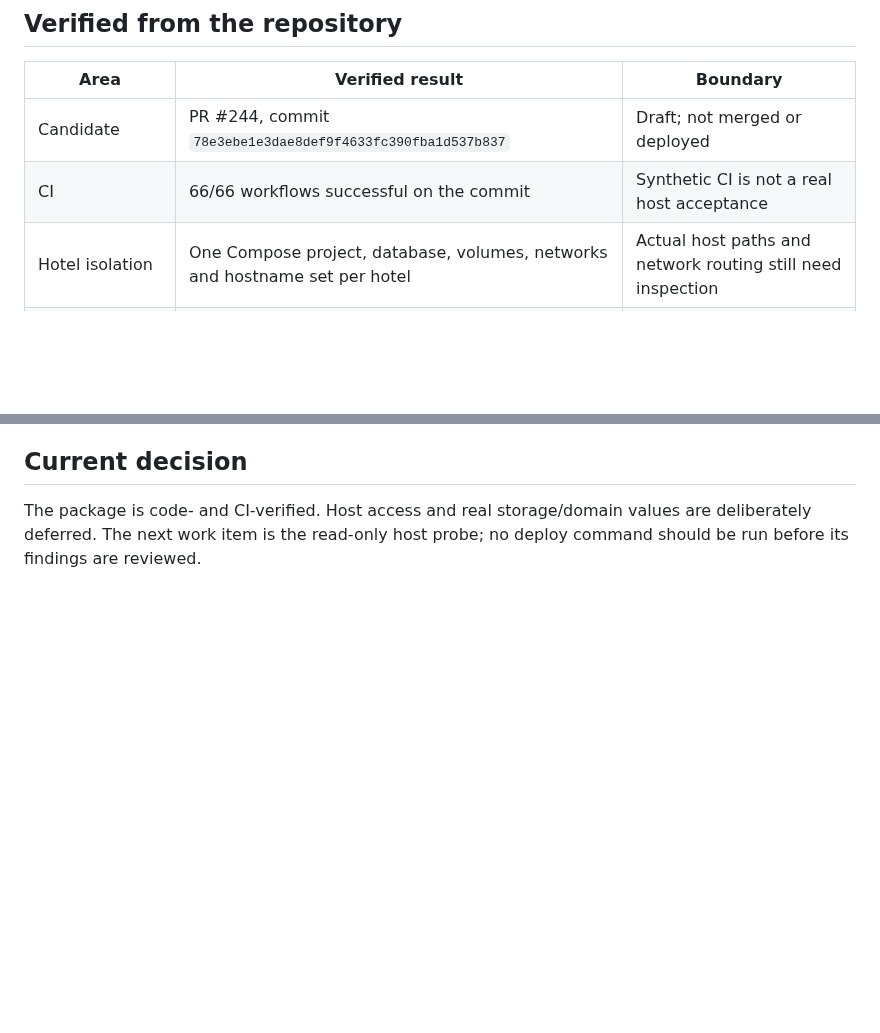
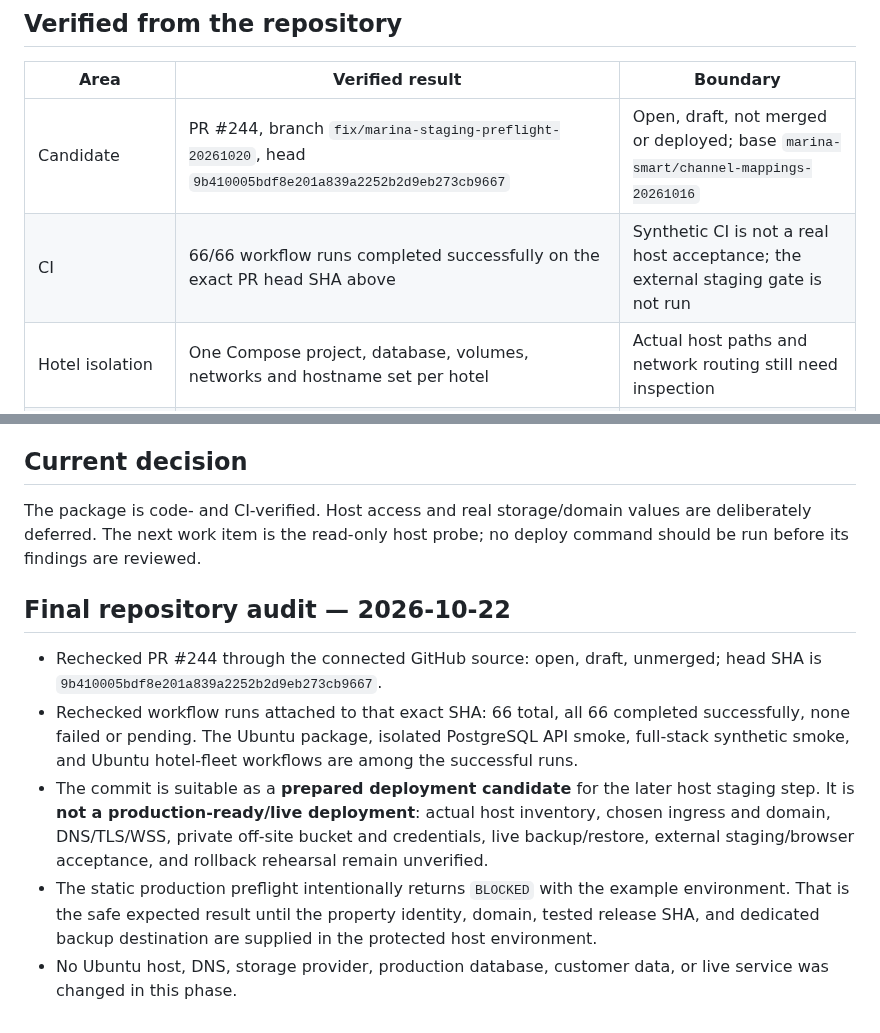
Before and after one commit to stvelikiy-star/resort-os, a Markdown page: docs/MARINA_PRE_CONNECTION_READINESS_20261022.md, 2 parts joined by grey strips. Rendered like a GitHub page; blank space fills up the shorter version.

Commit message:
docs(marina): refresh exact hosting candidate status

```diff
--- a/docs/MARINA_PRE_CONNECTION_READINESS_20261022.md
+++ b/docs/MARINA_PRE_CONNECTION_READINESS_20261022.md
@@ -6,8 +6,8 @@ Updated: 2026-10-22. This is a preparation record. No connection to the Ubuntu h
 
 | Area | Verified result | Boundary |
 |---|---|---|
-| Candidate | PR #244, commit `78e3ebe1e3dae8def9f4633fc390fba1d537b837` | Draft; not merged or deployed |
-| CI | 66/66 workflows successful on the commit | Synthetic CI is not a real host acceptance |
+| Candidate | PR #244, branch `fix/marina-staging-preflight-20261020`, head `9b410005bdf8e201a839a2252b2d9eb273cb9667` | Open, draft, not merged or deployed; base `marina-smart/channel-mappings-20261016` |
+| CI | 66/66 workflow runs completed successfully on the exact PR head SHA above | Synthetic CI is not a real host acceptance; the external staging gate is not run |
 | Hotel isolation | One Compose project, database, volumes, networks and hostname set per hotel | Actual host paths and network routing still need inspection |
 | Initial hotel | Guarded one-shot empty-property/OWNER provisioning passed disposable PostgreSQL API smoke | Not run on the Ubuntu host or customer data |
 | HTTPS/WSS routing | Strict Caddy configuration and Compose routing passed package CI | Domain, public reachability and real browser cookies/WSS remain unverified |
@@ -41,3 +41,11 @@ The sample environment is intentionally invalid and must fail the static gate un
 ## Current decision
 
 The package is code- and CI-verified. Host access and real storage/domain values are deliberately deferred. The next work item is the read-only host probe; no deploy command should be run before its findings are reviewed.
+
+## Final repository audit — 2026-10-22
+
+- Rechecked PR #244 through the connected GitHub source: open, draft, unmerged; head SHA is `9b410005bdf8e201a839a2252b2d9eb273cb9667`.
+- Rechecked workflow runs attached to that exact SHA: 66 total, all 66 completed successfully, none failed or pending. The Ubuntu package, isolated PostgreSQL API smoke, full-stack synthetic smoke, and Ubuntu hotel-fleet workflows are among the successful runs.
+- The commit is suitable as a **prepared deployment candidate** for the later host staging step. It is **not a production-ready/live deployment**: actual host inventory, chosen ingress and domain, DNS/TLS/WSS, private off-site bucket and credentials, live backup/restore, external staging/browser acceptance, and rollback rehearsal remain unverified.
+- The static production preflight intentionally returns `BLOCKED` with the example environment. That is the safe expected result until the property identity, domain, tested release SHA, and dedicated backup destination are supplied in the protected host environment.
+- No Ubuntu host, DNS, storage provider, production database, customer data, or live service was changed in this phase.
```
